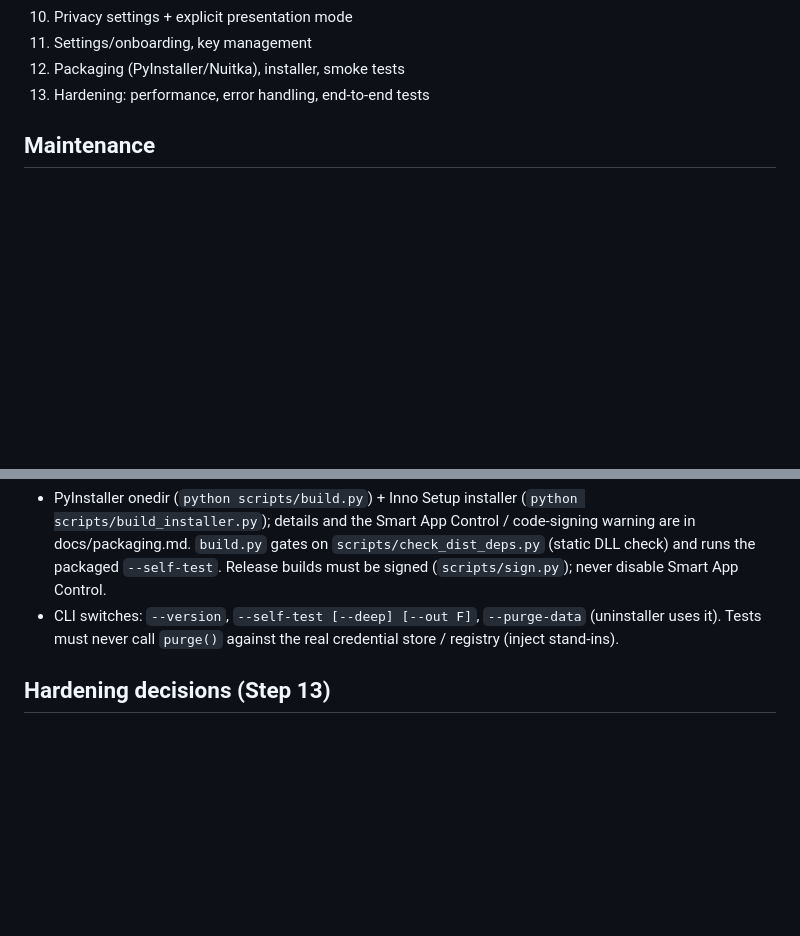
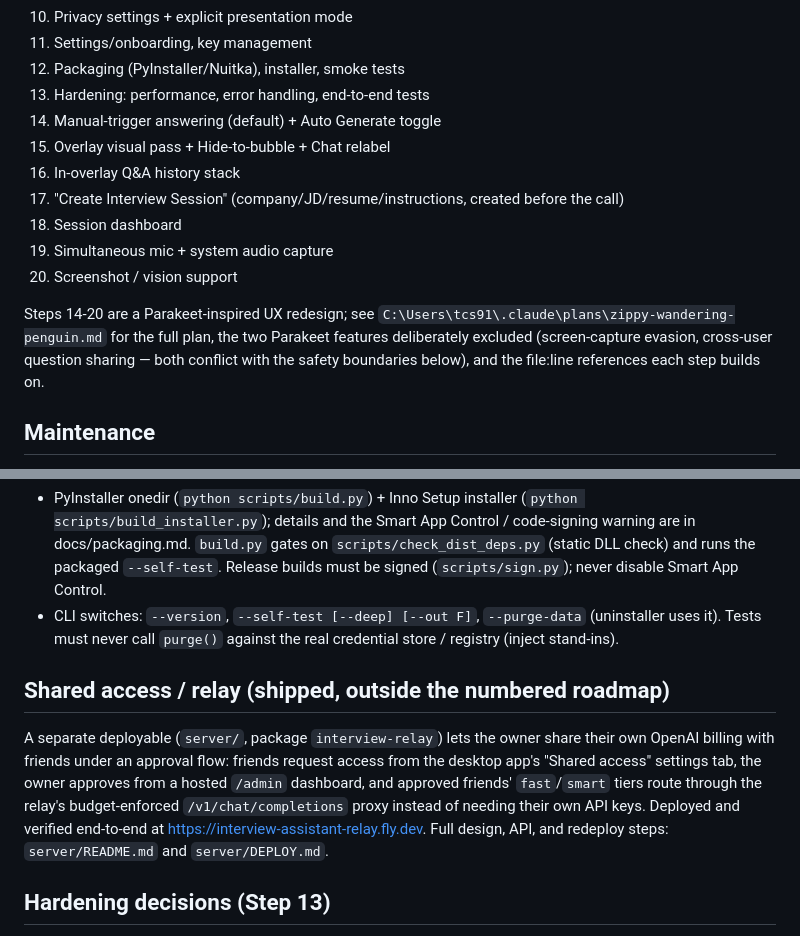
Before and after one commit to chandu-Scripts/interview-assistant, a Markdown page: AGENTS.md, 2 parts joined by grey strips. GitHub-like rendering; blank space fills up the shorter version.

Commit message:
Record the shared-access/relay outcome and plan Steps 14-20 (Parakeet redesign)
AGENTS.md: added a pointer to the already-shipped relay work (server/),
and appended Steps 14-20 to the roadmap - a Parakeet-inspired overlay
redesign (manual-trigger answering, bubble mode, in-overlay Q&A history,
session creation, session dashboard, dual-audio capture, screenshot/
vision), with the two Parakeet features we're deliberately not building
(screen-capture evasion, cross-user question sharing) called out against
the existing safety boundaries.

Full plan with file:line references: .claude/plans/zippy-wandering-penguin.md

Co-Authored-By: Claude Sonnet 5 <noreply@anthropic.com>

```diff
--- a/AGENTS.md
+++ b/AGENTS.md
@@ -84,6 +84,18 @@ Principles: provider-agnostic interfaces, dependency injection, every external c
 11. Settings/onboarding, key management
 12. Packaging (PyInstaller/Nuitka), installer, smoke tests
 13. Hardening: performance, error handling, end-to-end tests
+14. Manual-trigger answering (default) + Auto Generate toggle
+15. Overlay visual pass + Hide-to-bubble + Chat relabel
+16. In-overlay Q&A history stack
+17. "Create Interview Session" (company/JD/resume/instructions, created before the call)
+18. Session dashboard
+19. Simultaneous mic + system audio capture
+20. Screenshot / vision support
+
+Steps 14-20 are a Parakeet-inspired UX redesign; see
+`C:\Users\tcs91\.claude\plans\zippy-wandering-penguin.md` for the full plan, the two Parakeet
+features deliberately excluded (screen-capture evasion, cross-user question sharing — both conflict
+with the safety boundaries below), and the file:line references each step builds on.
 
 ## Maintenance
 - Keep this file current when stable decisions change. Add nested `AGENTS.md` files only for areas that become complex (e.g., `src/<app>/llm/`, `src/<app>/audio/`).
@@ -114,6 +126,15 @@ Principles: provider-agnostic interfaces, dependency injection, every external c
 - CLI switches: `--version`, `--self-test [--deep] [--out F]`, `--purge-data` (uninstaller uses it). Tests must never call
   `purge()` against the real credential store / registry (inject stand-ins).
 
+## Shared access / relay (shipped, outside the numbered roadmap)
+A separate deployable (`server/`, package `interview-relay`) lets the owner share their own OpenAI
+billing with friends under an approval flow: friends request access from the desktop app's
+"Shared access" settings tab, the owner approves from a hosted `/admin` dashboard, and approved
+friends' `fast`/`smart` tiers route through the relay's budget-enforced `/v1/chat/completions` proxy
+instead of needing their own API keys. Deployed and verified end-to-end at
+https://interview-assistant-relay.fly.dev. Full design, API, and redeploy steps: `server/README.md`
+and `server/DEPLOY.md`.
+
 ## Hardening decisions (Step 13)
 - Logging: rotating file `%APPDATA%\InterviewAssistant\logs\app.log` (needed: the packaged exe has no console), every line passes
   a redaction filter; questions/answers are never logged. Uncaught exceptions (main/worker threads, Qt slots) are logged and shown once.
```
